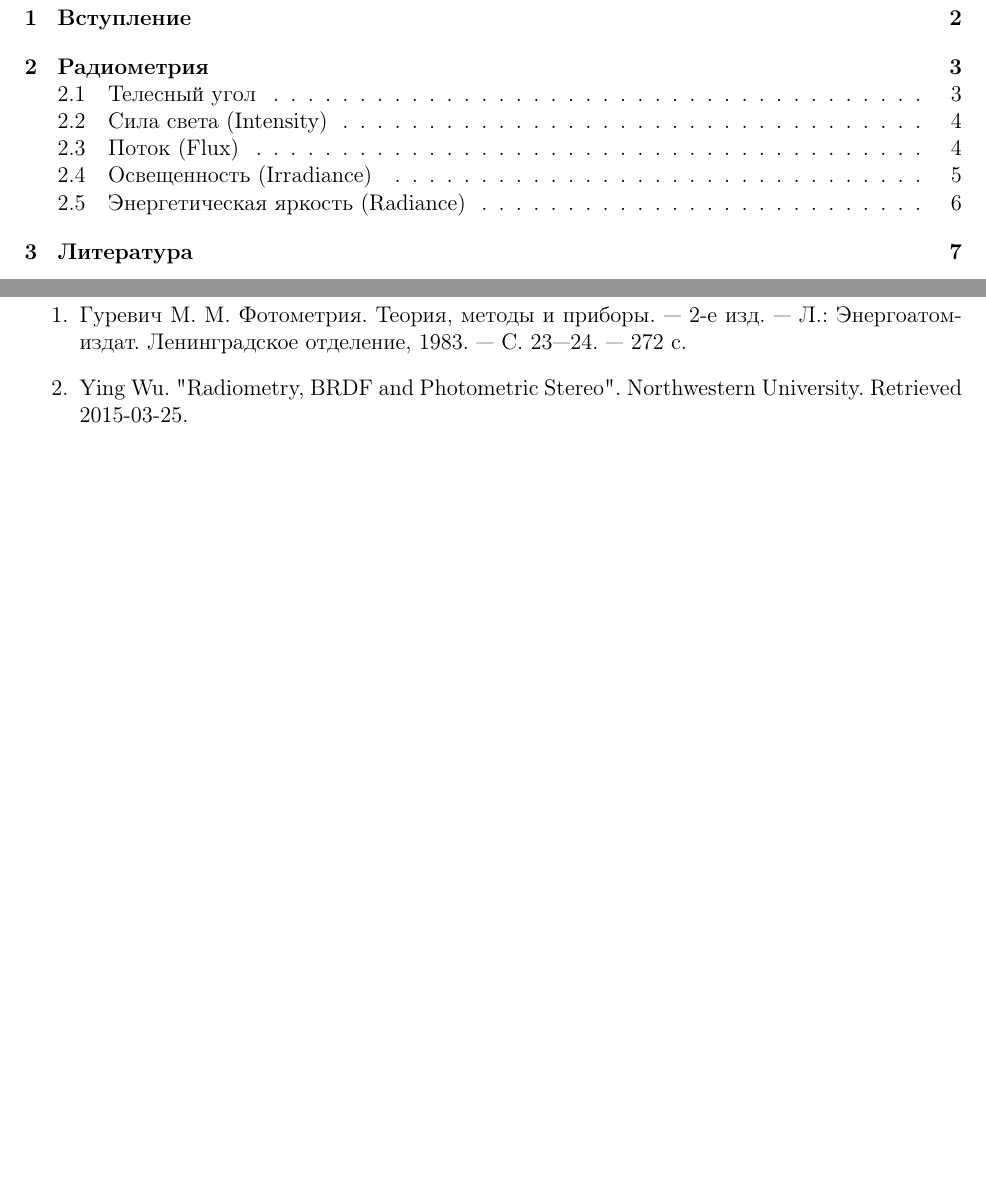
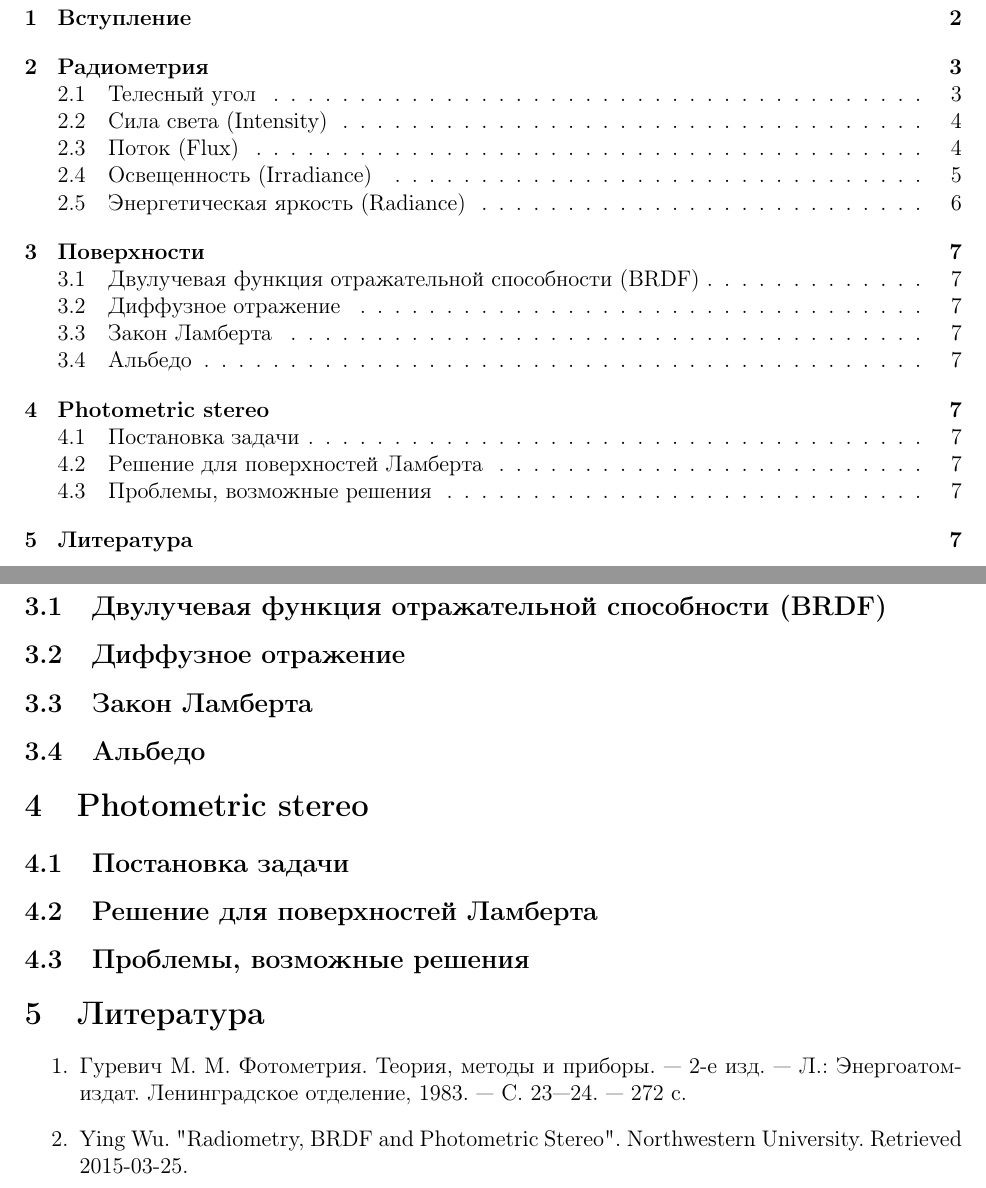
Before and after one commit to SherAndrei/msu_photometric_stereo, a LaTeX document (report.tex): two parts of pages 2 and 8 of 8, joined at a grey line, cut so that both start at the same text, the shorter picture padded with empty space. Compiled offline with pdfLaTeX; TikZ figures are drawn from their code, not taken from saved files.

Commit message:
report: add approximate structure

```diff
--- a/report.tex
+++ b/report.tex
@@ -441,6 +441,19 @@ $\sigma_1$, $\sigma_2$, $\sigma_3$. За единицу времени на эт
 
 \newpage
 
+\section{Поверхности}
+
+\subsection{Двулучевая функция отражательной способности (BRDF)}
+\subsection{Диффузное отражение}
+\subsection{Закон Ламберта}
+\subsection{Альбедо}
+
+\section{Photometric stereo}
+
+\subsection{Постановка задачи}
+\subsection{Решение для поверхностей Ламберта}
+\subsection{Проблемы, возможные решения}
+
 \section{Литература}
 \begin{enumerate}
   \item Гуревич М. М. Фотометрия. Теория, методы и приборы. — 2-е изд. — Л.: Энергоатомиздат. Ленинградское отделение, 1983. — С. 23—24. — 272 с.
```
Also changed, not shown: report.pdf.
